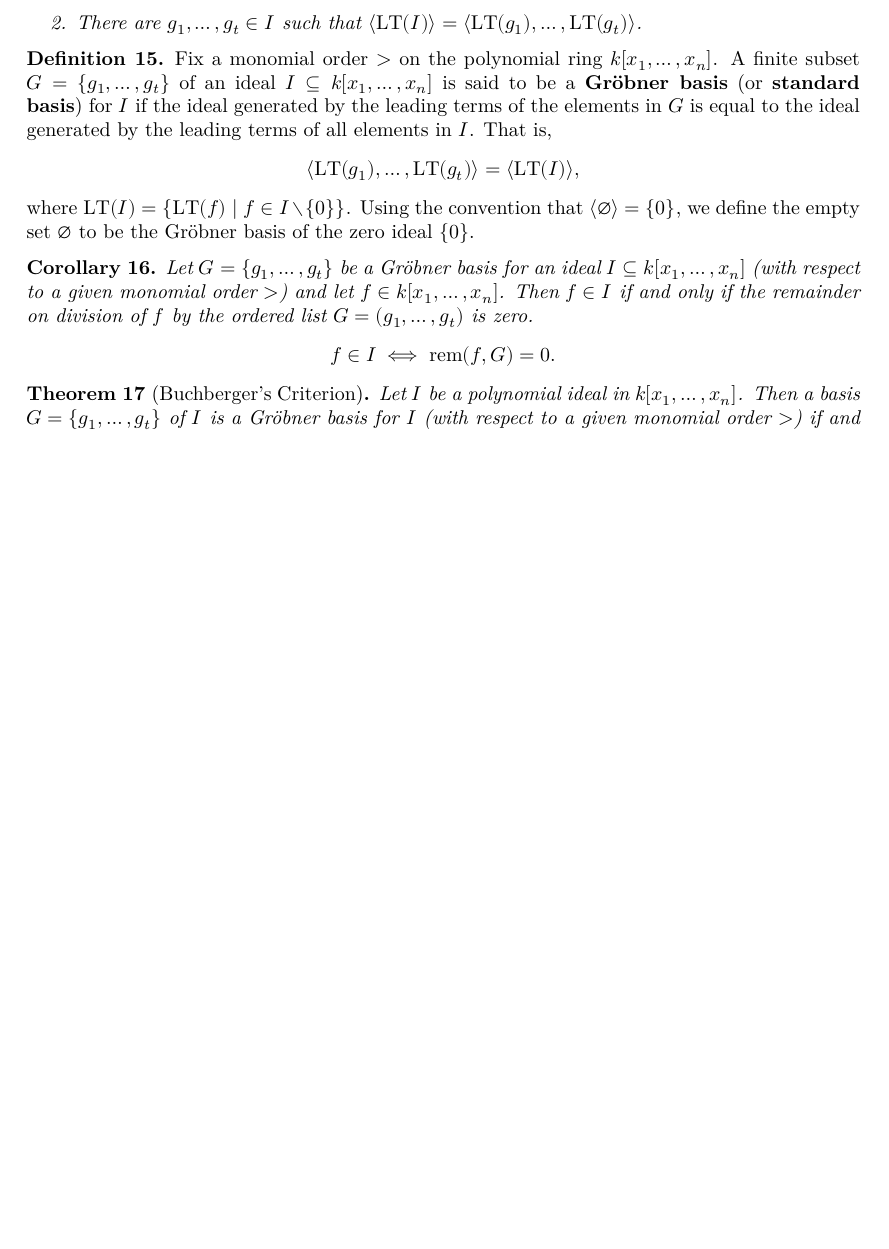
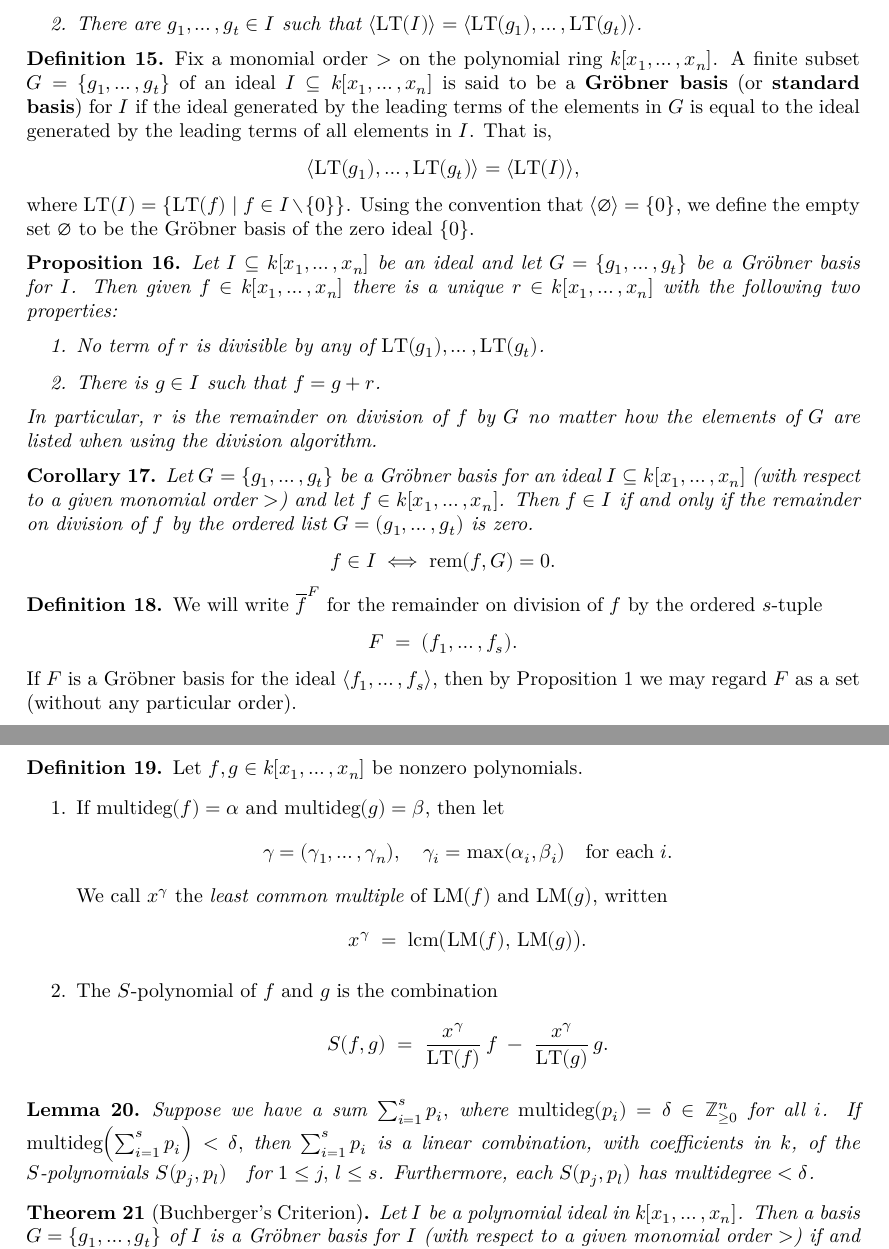
Before and after one commit to Sanghyeok0/Buchberger, a LaTeX thesis (blueprint/src/print.tex, which reads blueprint/src/chapter/Groebner Bases.tex): part of page 5 of 6 before the commit and two parts of pages 5 and 6 of 7 after it, the two joined at a grey line, cut so that both start at the same text, the shorter picture padded with empty space. Compiled offline with XeLaTeX.

Commit message:
Blueprint update

```diff
--- a/blueprint/src/chapter/Groebner Bases.tex
+++ b/blueprint/src/chapter/Groebner Bases.tex
@@ -14,7 +14,7 @@
 \end{theorem}
 
 \begin{definition}\label{def:Groebner_basis}
-    \lean{MvPolynomial.is_GrobnerBasis}
+    \lean{MvPolynomial.IsGrobnerBasis}
     Fix a monomial order $>$ on the polynomial ring $k[x_1, \dots, x_n]$. A finite subset
     $G = \{g_1, \dots, g_t\}$ of an ideal $I \subseteq k[x_1, \dots, x_n]$ is said to be a
     \textbf{Gr{\"o}bner basis} (or \textbf{standard basis}) for $I$ if the ideal generated by the
@@ -26,7 +26,20 @@
     to be the Gr{\"o}bner basis of the zero ideal $\{0\}$.
 \end{definition}
 
-\begin{corollary}\label{cor:GB_membership_test}  % [Cox] 84p Corollary 2
+\begin{proposition}\label{prop:GR_Unique_Remainder} % [Cox] 83p Proposition 1
+    \uses{def:Groebner_basis}
+    \lean{MvPolynomial.remainder_exists_unique}
+    Let $I \subseteq k[x_1,\dots,x_n]$ be an ideal and let $G = \{g_1,\dots,g_t\}$ be a Gr{\"o}bner basis for $I$.
+    Then given $f \in k[x_1,\dots,x_n]$ there is a unique $r \in k[x_1,\dots,x_n]$ with the following two properties:
+    \begin{enumerate}
+    \item No term of $r$ is divisible by any of
+      \(\mathrm{LT}(g_1),\dots,\mathrm{LT}(g_t)\).
+    \item There is $g\in I$ such that $f = g + r$.
+    \end{enumerate}
+    In particular, $r$ is the remainder on division of $f$ by $G$ no matter how the elements of $G$ are listed when using the division algorithm.
+\end{proposition}
+
+\begin{corollary}\label{cor:GB_membership_test} % [Cox] 84p Corollary 2
     \uses{def:Groebner_basis}
     \lean{MvPolynomial.mem_ideal_iff_remainder_GB_eq_zero}
     Let $G = \{g_1, \dots , g_t\}$ be a Gr{\"o}bner basis for an ideal $I \subseteq k[x_1, \dots , x_n]$
@@ -36,7 +49,54 @@
     \[ f \in I \iff \rem(f, G) = 0. \]
 \end{corollary}
 
-\begin{theorem}[Buchberger's Criterion]\label{def:Buchberger’s Criterion} % [Cox] 86p Buchberger’s Criterion
+\begin{definition}\label{def:Remainder} % [Cox] 84p Definition 3
+    \uses{prop:GR_Unique_Remainder}
+    \lean{MvPolynomial.remainder}
+    We will write \(\overline{f}^F\) for the remainder on division of \(f\) by the ordered \(s\)-tuple
+    \[
+    F \;=\;(f_1,\dots,f_s).
+    \]
+    If \(F\) is a Gr{\"o}bner basis for the ideal \(\langle f_1,\dots,f_s\rangle\), then by Proposition 1
+    we may regard \(F\) as a set (without any particular order).
+\end{definition}
+
+\begin{definition}\label{def:S-polynomial} % [Cox] 84p Definition 4
+    \lean{MvPolynomial.S_polynomial}
+    Let \(f,g\in k[x_1,\dots,x_n]\) be nonzero polynomials.
+    \begin{enumerate}
+      \item If \(\operatorname{multideg}(f)=\alpha\) and \(\operatorname{multideg}(g)=\beta\),
+        then let
+        \[
+          \gamma = (\gamma_1,\dots,\gamma_n),
+          \quad
+          \gamma_i = \max(\alpha_i,\beta_i)
+          \quad\text{for each }i.
+        \]
+        We call \(x^\gamma\) the \emph{least common multiple} of \(\mathrm{LM}(f)\) and \(\mathrm{LM}(g)\),
+        written
+        \[
+          x^\gamma \;=\;\mathrm{lcm}\bigl(\mathrm{LM}(f),\,\mathrm{LM}(g)\bigr).
+        \]
+      \item The \(S\)-polynomial of \(f\) and \(g\) is the combination
+        \[
+          S(f,g)
+          \;=\;
+          \frac{x^\gamma}{\mathrm{LT}(f)}\,f
+          \;-\;
+          \frac{x^\gamma}{\mathrm{LT}(g)}\,g.
+        \]
+    \end{enumerate}
+\end{definition}
+
+\begin{lemma} % [Cox] 85p Lemma 5
+    \uses{def:S-polynomial}
+    \lean{MvPolynomial.S_polynomial}
+    Suppose we have a sum $\sum_{i=1}^s p_i,$ where $\operatorname{multideg}(p_i)=\delta\in\mathbb Z_{\ge0}^n$ for all $i$.
+    If $\operatorname{multideg}\Bigl(\sum_{i=1}^s p_i\Bigr)<\delta,$ then $\sum_{i=1}^s p_i$ is a linear combination, with coefficients in~$k$, of the $S$-polynomials $S(p_j,p_l)\quad\text{for }1\le j,\,l\le s$.
+    Furthermore, each $S(p_j,p_l)$ has multidegree $<\delta$.
+\end{lemma}
+
+\begin{theorem}[Buchberger's Criterion]\label{def:Buchberger’s Criterion} % [Cox] 86p Buchberger’s Criterion % [Becker-Weispfenning1993] 213p Corollary 5.52
     \uses{def:Groebner_basis}
     \lean{MvPolynomial.Buchberger_criterion}
     Let $I$ be a polynomial ideal in $k[x_1, \dots, x_n]$.
```
Also changed, not shown: 1 other file.
